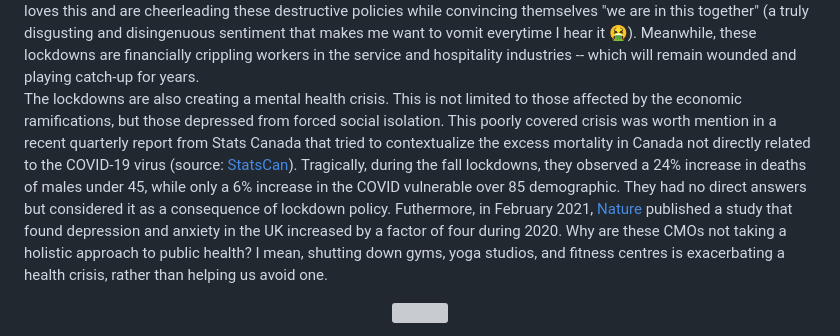
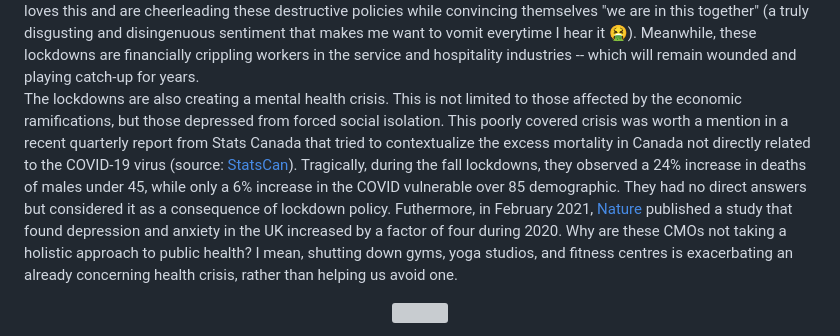
Before and after one commit to jfm-data/jfm-data.github.io, a Markdown page: _posts/lockdowns.md, the part around the change. GitHub-like rendering; grey boxes are pictures that could not be loaded.

```diff
--- a/_posts/lockdowns.md
+++ b/_posts/lockdowns.md
@@ -27,7 +27,7 @@ The NS government should have also focused on evaluating the success and failure
 \
 So let's jump to some of the problems they are creating: so far I have seen at least a dozen local businesses shutter under these lockdowns (and there are likely hundreds on the brink of financial ruin). These are businesses that took a lifetime to build and provide livelihoods to thousands of Nova Scotians. "JuSt bAil ThEm OuT!" is not a viable short or long-term solution. Doing so is just re-arranging deck chairs on the Titanic as it is a de facto taxpayer-funded subsidy to the large corporations (like Amazon, Walmart, Costco) that are permitted to serve the public's needs. Not to mention that these lockdowns are creating a widening economic disparity between the working class and the white-collar professionals working from home. Those WFH'ing are not only saving thousands but they are growing their windfalls through real estate, equities, and crypto market investments (all of which are ripping). The lockdown class in Canada loves this and are cheerleading these destructive policies while convincing themselves "we are in this together" (a truly disgusting and disingenuous sentiment that makes me want to vomit everytime I hear it 🤮). Meanwhile, these lockdowns are financially crippling workers in the service and hospitality industries -- which will remain wounded and playing catch-up for years.
 
-The lockdowns are also creating a mental health crisis. This is not limited to those affected by the economic ramifications, but those depressed from forced social isolation. This poorly covered crisis was worth mention in a recent quarterly report from Stats Canada that tried to contextualize the excess mortality in Canada not directly related to the COVID-19 virus (source: [StatsCan](https://www150.statcan.gc.ca/n1/en/daily-quotidien/210310/dq210310c-eng.pdf?st=fHDKnpD3)). Tragically, during the fall lockdowns, they observed a 24% increase in deaths of males under 45, while only a 6% increase in the COVID vulnerable over 85 demographic. They had no direct answers but considered it as a consequence of lockdown policy. Futhermore, in February 2021, [Nature](https://www.nature.com/articles/d41586-021-00175-z) published a study that found depression and anxiety in the UK increased by a factor of four during 2020. Why are these CMOs not taking a holistic approach to public health? I mean, shutting down gyms, yoga studios, and fitness centres is exacerbating a health crisis, rather than helping us avoid one.
+The lockdowns are also creating a mental health crisis. This is not limited to those affected by the economic ramifications, but those depressed from forced social isolation. This poorly covered crisis was worth a mention in a recent quarterly report from Stats Canada that tried to contextualize the excess mortality in Canada not directly related to the COVID-19 virus (source: [StatsCan](https://www150.statcan.gc.ca/n1/en/daily-quotidien/210310/dq210310c-eng.pdf?st=fHDKnpD3)). Tragically, during the fall lockdowns, they observed a 24% increase in deaths of males under 45, while only a 6% increase in the COVID vulnerable over 85 demographic. They had no direct answers but considered it as a consequence of lockdown policy. Futhermore, in February 2021, [Nature](https://www.nature.com/articles/d41586-021-00175-z) published a study that found depression and anxiety in the UK increased by a factor of four during 2020. Why are these CMOs not taking a holistic approach to public health? I mean, shutting down gyms, yoga studios, and fitness centres is exacerbating an already concerning health crisis, rather than helping us avoid one.
 
 <p align="center">
   <img align="center" src="https://jfm-data.github.io/assets/img/mental_health.png">
```
